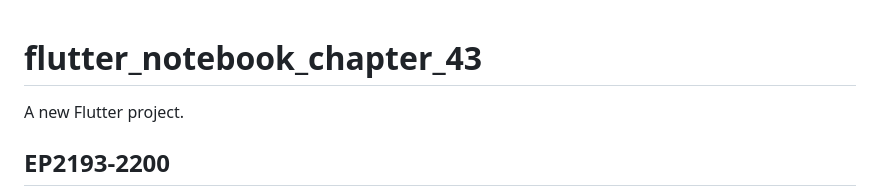
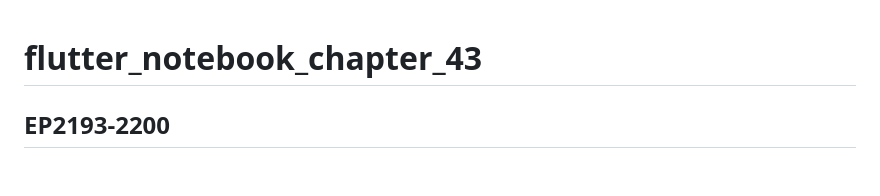
Before and after one commit to JAICHANGPARK/flutter_notebook_chapter_43, a Markdown page: README.md, the part around the change. Drawn GitHub-style; blank space fills up the shorter version.

Commit message:
README.md 업데이트

```diff
--- a/README.md
+++ b/README.md
@@ -1,6 +1,6 @@
 # flutter_notebook_chapter_43
 
-A new Flutter project.
+
 
 ## EP2193-2200
 
```
